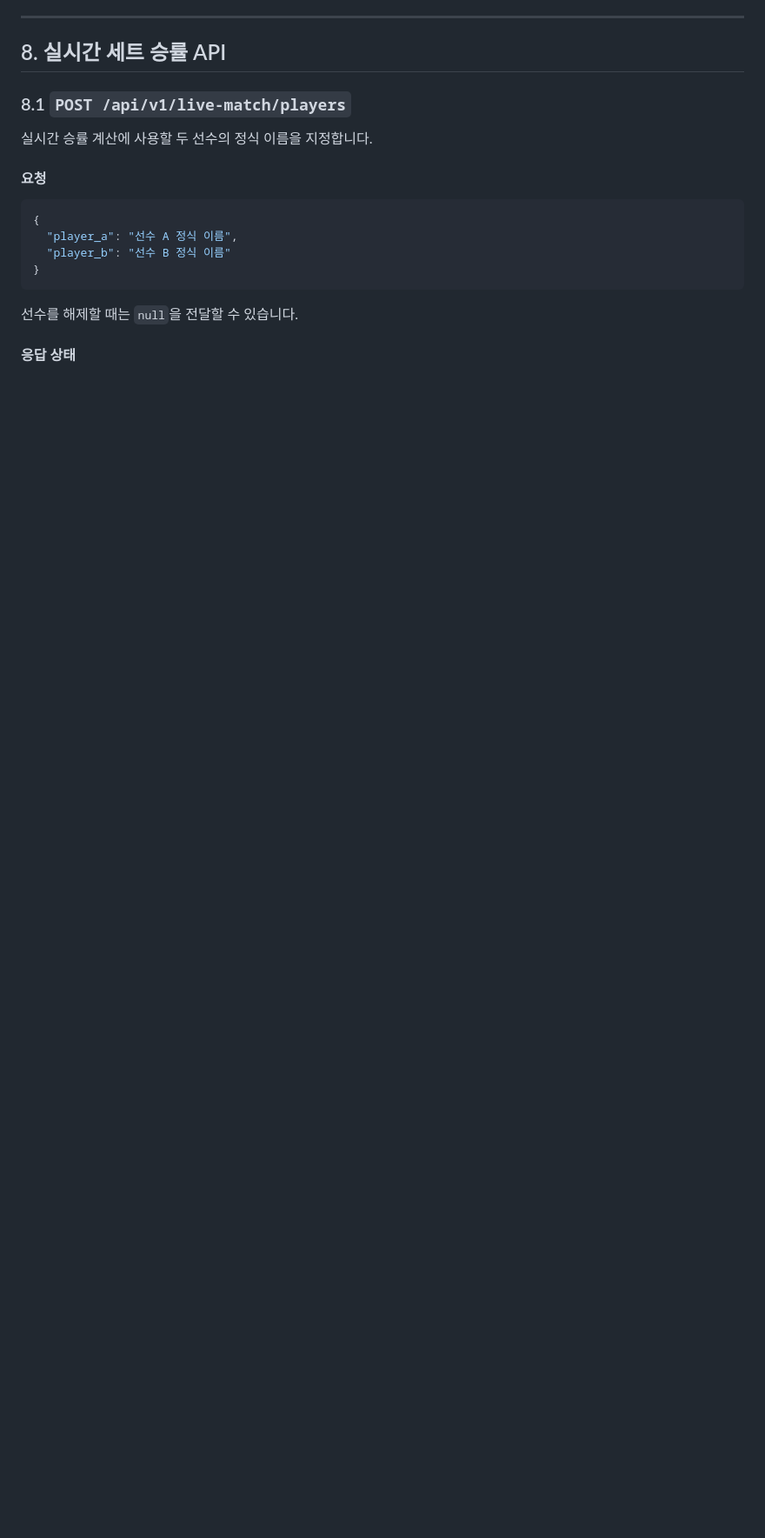
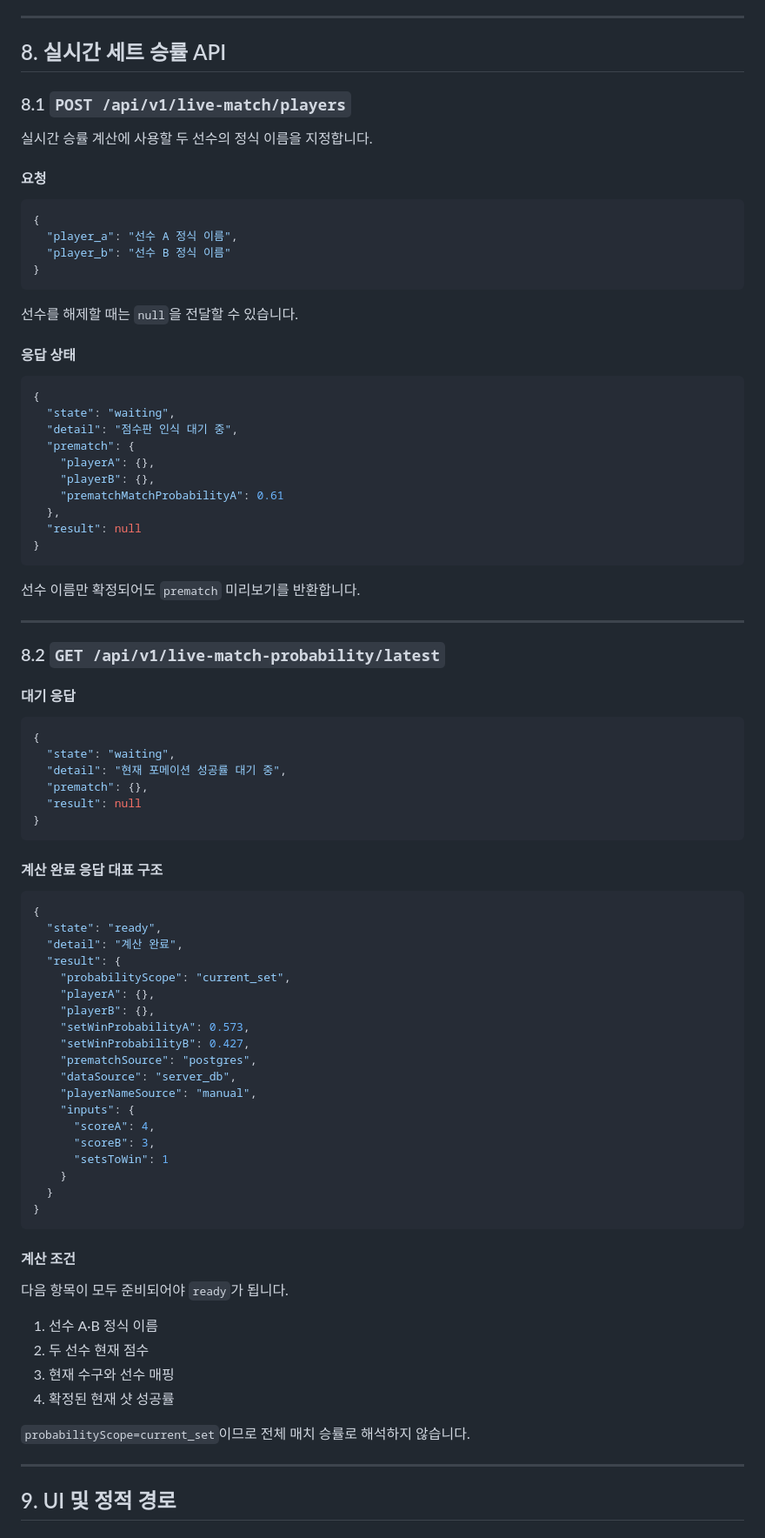
Before and after one commit to madcamp-official/26s-w3-c3-01, a Markdown page: docs/api-spec.md, the part around the change. Shown at 87% size. GitHub-like rendering; blank space fills up the shorter version.

Commit message:
docs(api): document prediction and live endpoints part 8

````diff
--- a/docs/api-spec.md
+++ b/docs/api-spec.md
@@ -523,3 +523,72 @@ HTTP `201`과 함께 배치, 영상 분석 메타데이터와 샷 확률을 반
 선수를 해제할 때는 `null`을 전달할 수 있습니다.
 
 #### 응답 상태
+
+```json
+{
+  "state": "waiting",
+  "detail": "점수판 인식 대기 중",
+  "prematch": {
+    "playerA": {},
+    "playerB": {},
+    "prematchMatchProbabilityA": 0.61
+  },
+  "result": null
+}
+```
+
+선수 이름만 확정되어도 `prematch` 미리보기를 반환합니다.
+
+---
+
+### 8.2 `GET /api/v1/live-match-probability/latest`
+
+#### 대기 응답
+
+```json
+{
+  "state": "waiting",
+  "detail": "현재 포메이션 성공률 대기 중",
+  "prematch": {},
+  "result": null
+}
+```
+
+#### 계산 완료 응답 대표 구조
+
+```json
+{
+  "state": "ready",
+  "detail": "계산 완료",
+  "result": {
+    "probabilityScope": "current_set",
+    "playerA": {},
+    "playerB": {},
+    "setWinProbabilityA": 0.573,
+    "setWinProbabilityB": 0.427,
+    "prematchSource": "postgres",
+    "dataSource": "server_db",
+    "playerNameSource": "manual",
+    "inputs": {
+      "scoreA": 4,
+      "scoreB": 3,
+      "setsToWin": 1
+    }
+  }
+}
+```
+
+#### 계산 조건
+
+다음 항목이 모두 준비되어야 `ready`가 됩니다.
+
+1. 선수 A·B 정식 이름
+2. 두 선수 현재 점수
+3. 현재 수구와 선수 매핑
+4. 확정된 현재 샷 성공률
+
+`probabilityScope=current_set`이므로 전체 매치 승률로 해석하지 않습니다.
+
+---
+
+## 9. UI 및 정적 경로
````
